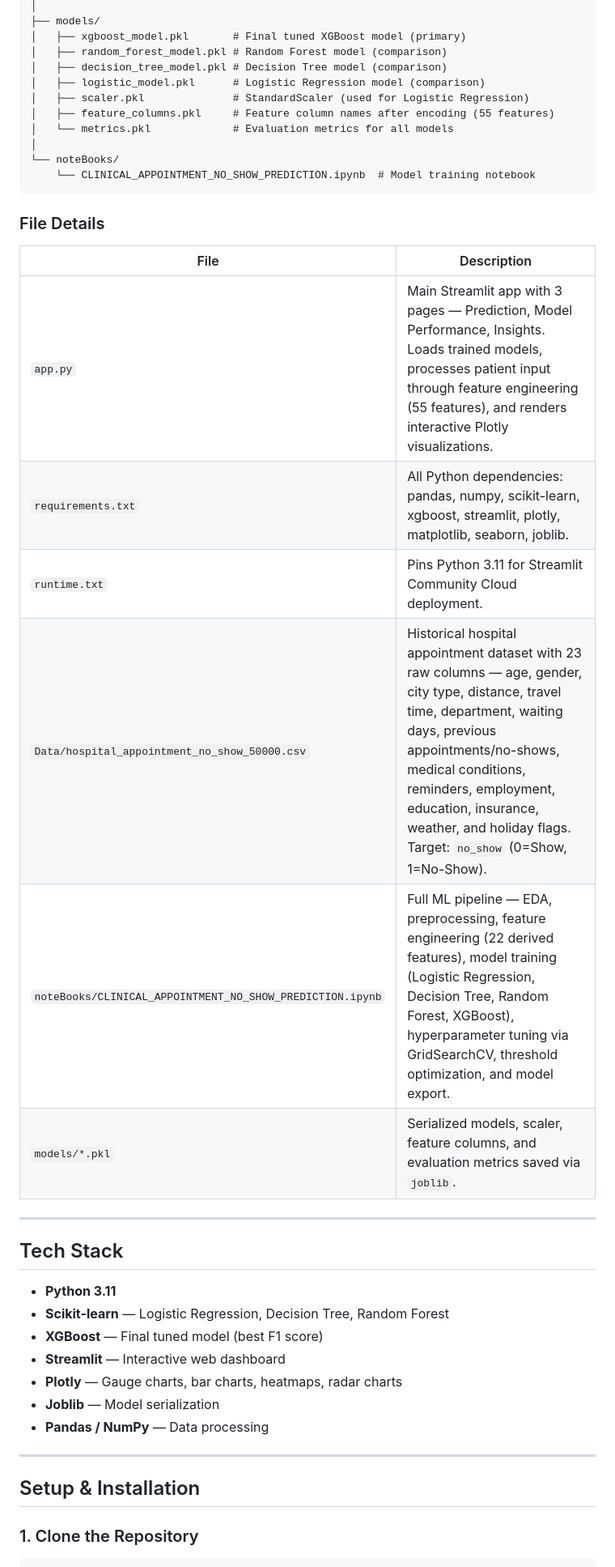
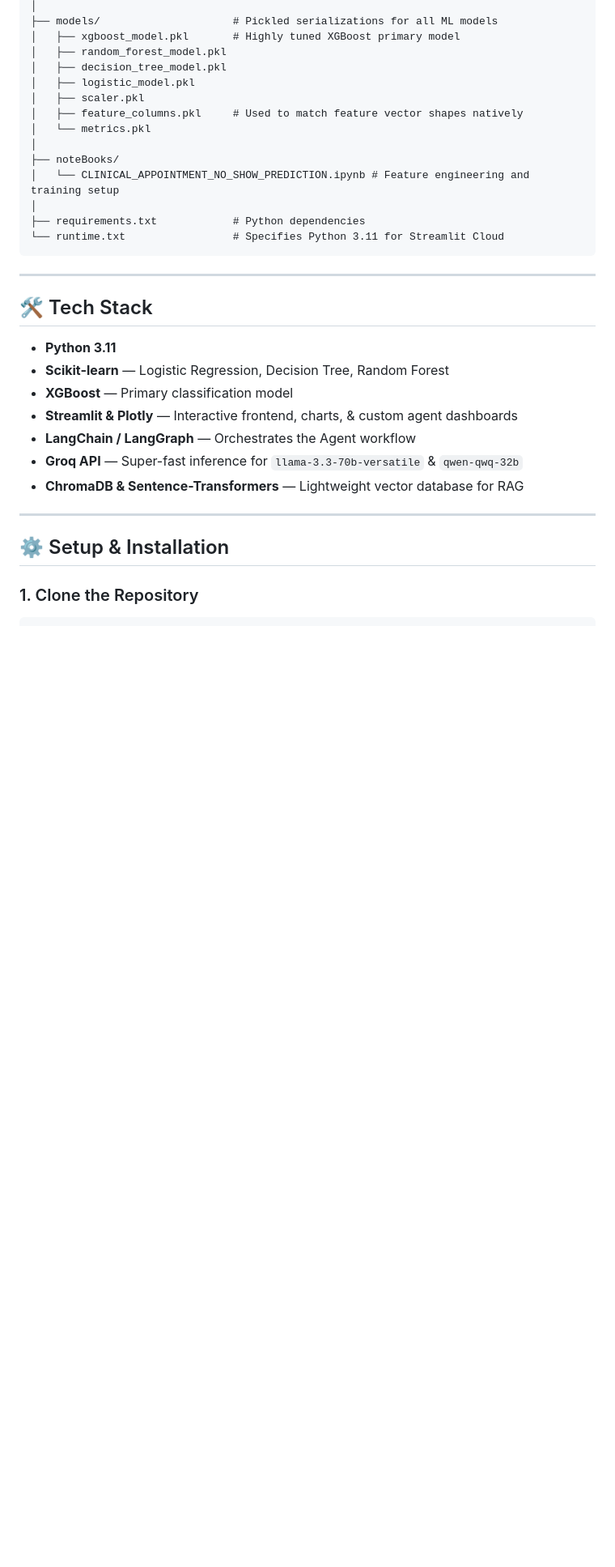
Before and after one commit to mrstrange1708/Gen_Ai_Capstone, a Markdown page: README.md, the part around one of its changes. Shown at 81% size. Drawn GitHub-style; blank space fills up the shorter version.

````diff
--- a/README.md
+++ b/README.md
@@ -36,43 +57,35 @@ Gen_Ai_Capstone/
 │
-├── models/
-│   ├── xgboost_model.pkl       # Final tuned XGBoost model (primary)
-│   ├── random_forest_model.pkl # Random Forest model (comparison)
-│   ├── decision_tree_model.pkl # Decision Tree model (comparison)
-│   ├── logistic_model.pkl      # Logistic Regression model (comparison)
-│   ├── scaler.pkl              # StandardScaler (used for Logistic Regression)
-│   ├── feature_columns.pkl     # Feature column names after encoding (55 features)
-│   └── metrics.pkl             # Evaluation metrics for all models
+├── models/                     # Pickled serializations for all ML models
+│   ├── xgboost_model.pkl       # Highly tuned XGBoost primary model
+│   ├── random_forest_model.pkl
+│   ├── decision_tree_model.pkl
+│   ├── logistic_model.pkl
+│   ├── scaler.pkl
+│   ├── feature_columns.pkl     # Used to match feature vector shapes natively
+│   └── metrics.pkl
 │
-└── noteBooks/
-    └── CLINICAL_APPOINTMENT_NO_SHOW_PREDICTION.ipynb  # Model training notebook
+├── noteBooks/
+│   └── CLINICAL_APPOINTMENT_NO_SHOW_PREDICTION.ipynb # Feature engineering and training setup
+│
+├── requirements.txt            # Python dependencies
+└── runtime.txt                 # Specifies Python 3.11 for Streamlit Cloud
 ```
-
-### File Details
-
-| File | Description |
-|------|-------------|
-| `app.py` | Main Streamlit app with 3 pages — Prediction, Model Performance, Insights. Loads trained models, processes patient input through feature engineering (55 features), and renders interactive Plotly visualizations. |
-| `requirements.txt` | All Python dependencies: pandas, numpy, scikit-learn, xgboost, streamlit, plotly, matplotlib, seaborn, joblib. |
-| `runtime.txt` | Pins Python 3.11 for Streamlit Community Cloud deployment. |
-| `Data/hospital_appointment_no_show_50000.csv` | Historical hospital appointment dataset with 23 raw columns — age, gender, city type, distance, travel time, department, waiting days, previous appointments/no-shows, medical conditions, reminders, employment, education, insurance, weather, and holiday flags. Target: `no_show` (0=Show, 1=No-Show). |
-| `noteBooks/CLINICAL_APPOINTMENT_NO_SHOW_PREDICTION.ipynb` | Full ML pipeline — EDA, preprocessing, feature engineering (22 derived features), model training (Logistic Regression, Decision Tree, Random Forest, XGBoost), hyperparameter tuning via GridSearchCV, threshold optimization, and model export. |
-| `models/*.pkl` | Serialized models, scaler, feature columns, and evaluation metrics saved via `joblib`. |
 
 ---
 
-## Tech Stack
+## 🛠 Tech Stack
 
 - **Python 3.11**
 - **Scikit-learn** — Logistic Regression, Decision Tree, Random Forest
-- **XGBoost** — Final tuned model (best F1 score)
-- **Streamlit** — Interactive web dashboard
-- **Plotly** — Gauge charts, bar charts, heatmaps, radar charts
-- **Joblib** — Model serialization
-- **Pandas / NumPy** — Data processing
+- **XGBoost** — Primary classification model
+- **Streamlit & Plotly** — Interactive frontend, charts, & custom agent dashboards
+- **LangChain / LangGraph** — Orchestrates the Agent workflow
+- **Groq API** — Super-fast inference for `llama-3.3-70b-versatile` & `qwen-qwq-32b`
+- **ChromaDB & Sentence-Transformers** — Lightweight vector database for RAG
 
 ---
 
-## Setup & Installation
+## ⚙️ Setup & Installation
 
 ### 1. Clone the Repository
 
````
Also changed, not shown: other parts of README.md (+52 -59 lines).
